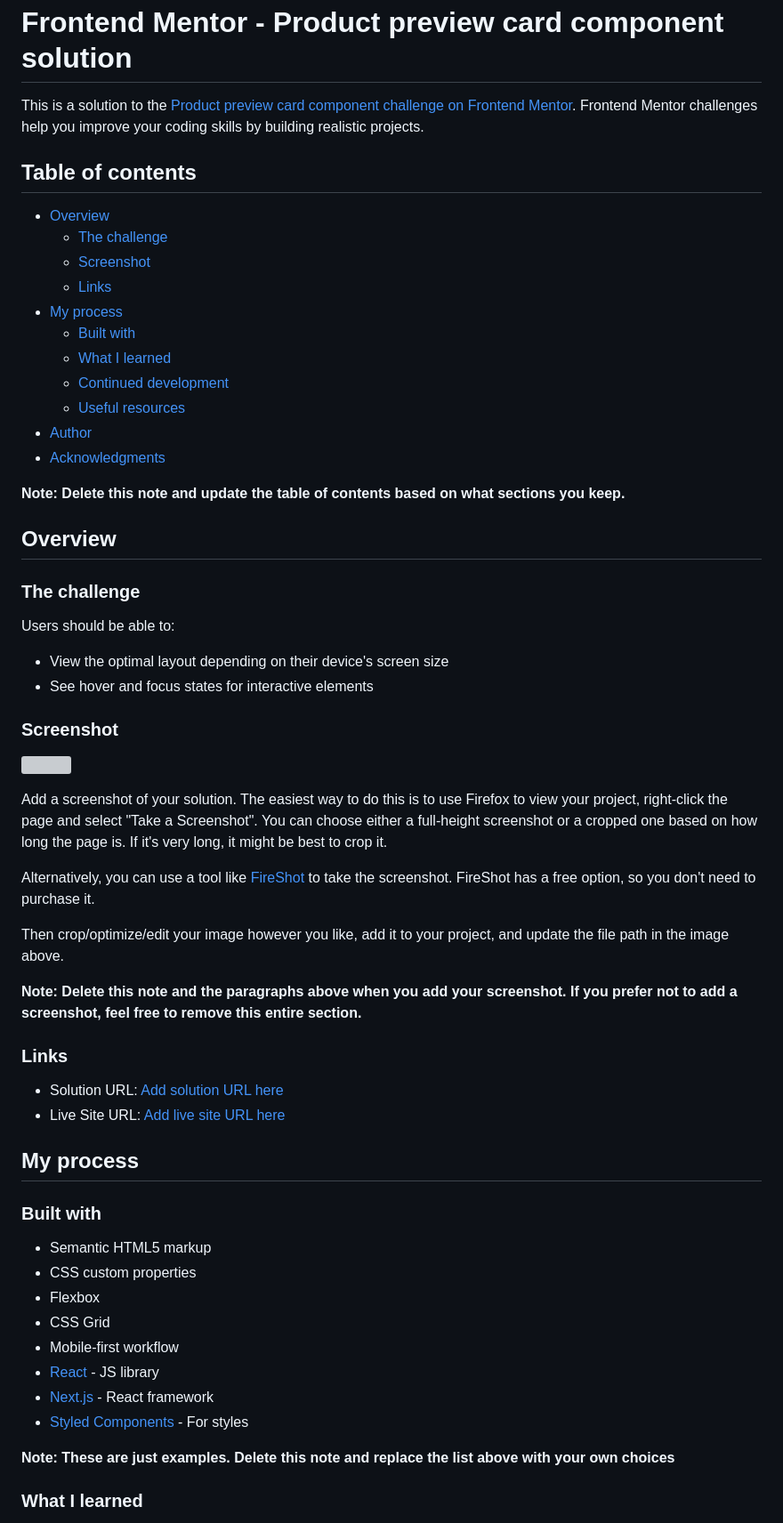
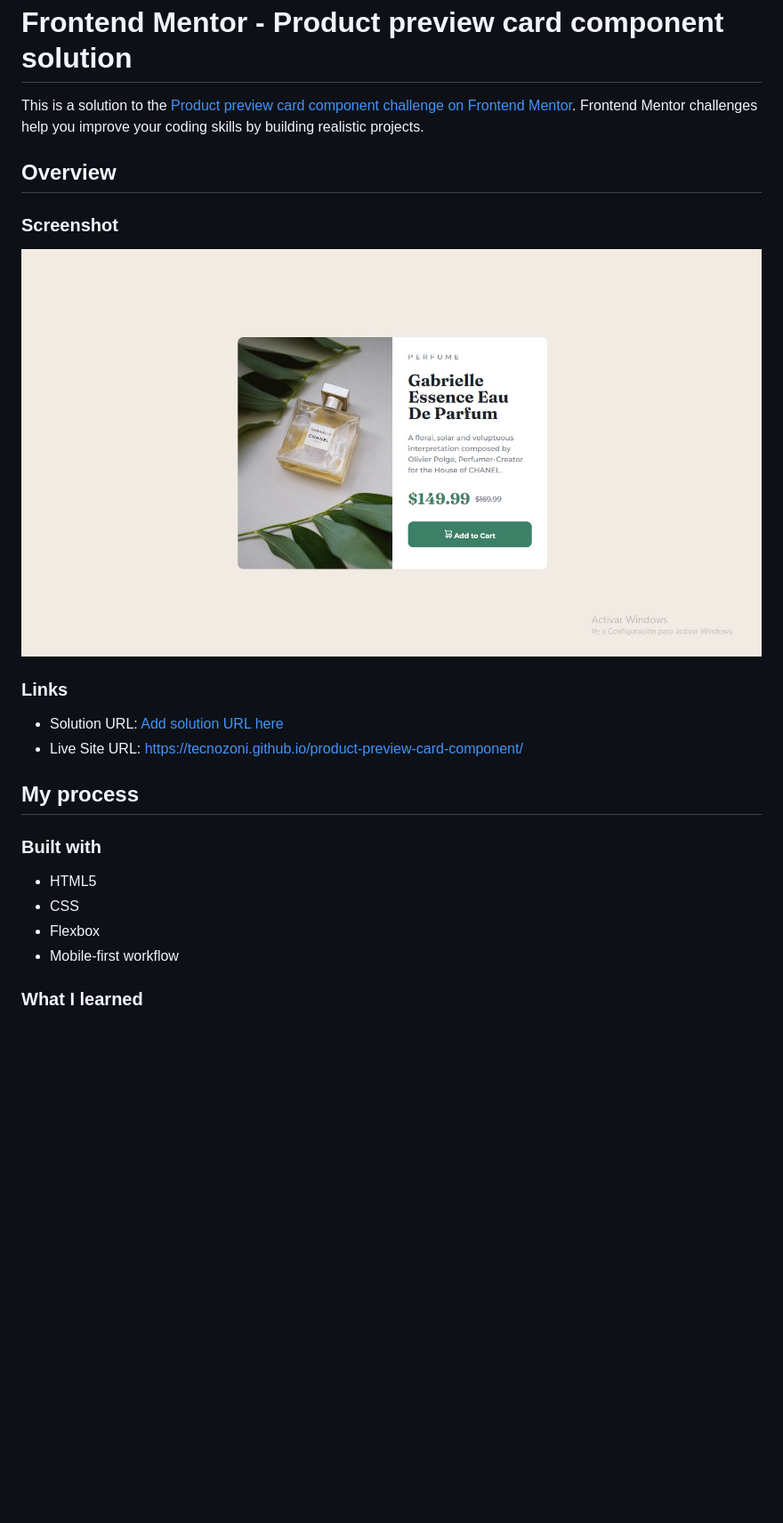
Before and after one commit to TecnoZoni/product-preview-card-component, a Markdown page: README.md, the part around the change printed below. Shown: that part at 89% size. Drawn GitHub-style; pictures changed too: screenshot.jpg (added); blank space fills up the shorter version; grey boxes are pictures that could not be loaded.

```diff
--- a/README.md
+++ b/README.md
@@ -2,62 +2,25 @@
 
 This is a solution to the [Product preview card component challenge on Frontend Mentor](https://www.frontendmentor.io/challenges/product-preview-card-component-GO7UmttRfa). Frontend Mentor challenges help you improve your coding skills by building realistic projects.
 
-## Table of contents
-
-- [Overview](#overview)
-  - [The challenge](#the-challenge)
-  - [Screenshot](#screenshot)
-  - [Links](#links)
-- [My process](#my-process)
-  - [Built with](#built-with)
-  - [What I learned](#what-i-learned)
-  - [Continued development](#continued-development)
-  - [Useful resources](#useful-resources)
-- [Author](#author)
-- [Acknowledgments](#acknowledgments)
-
-**Note: Delete this note and update the table of contents based on what sections you keep.**
-
 ## Overview
-
-### The challenge
-
-Users should be able to:
-
-- View the optimal layout depending on their device's screen size
-- See hover and focus states for interactive elements
 
 ### Screenshot
 
 ![](./screenshot.jpg)
 
-Add a screenshot of your solution. The easiest way to do this is to use Firefox to view your project, right-click the page and select "Take a Screenshot". You can choose either a full-height screenshot or a cropped one based on how long the page is. If it's very long, it might be best to crop it.
-
-Alternatively, you can use a tool like [FireShot](https://getfireshot.com/) to take the screenshot. FireShot has a free option, so you don't need to purchase it.
-
-Then crop/optimize/edit your image however you like, add it to your project, and update the file path in the image above.
-
-**Note: Delete this note and the paragraphs above when you add your screenshot. If you prefer not to add a screenshot, feel free to remove this entire section.**
-
 ### Links
 
 - Solution URL: [Add solution URL here](https://your-solution-url.com)
-- Live Site URL: [Add live site URL here](https://your-live-site-url.com)
+- Live Site URL: https://tecnozoni.github.io/product-preview-card-component/
 
 ## My process
 
 ### Built with
 
-- Semantic HTML5 markup
-- CSS custom properties
+- HTML5
+- CSS
 - Flexbox
-- CSS Grid
 - Mobile-first workflow
-- [React](https://reactjs.org/) - JS library
-- [Next.js](https://nextjs.org/) - React framework
-- [Styled Components](https://styled-components.com/) - For styles
-
-**Note: These are just examples. Delete this note and replace the list above with your own choices**
 
 ### What I learned
 
```
Also changed, not shown: other parts of README.md (+3 -45 lines), 2 other files.
